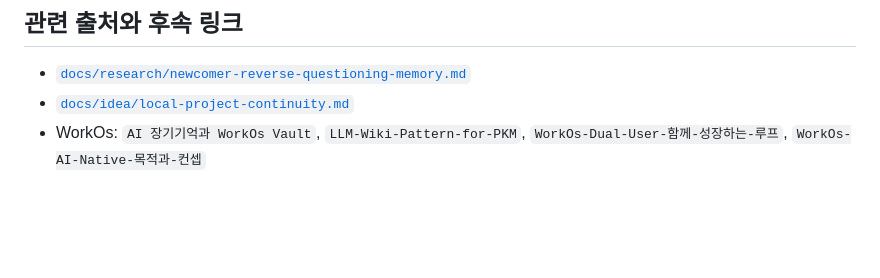
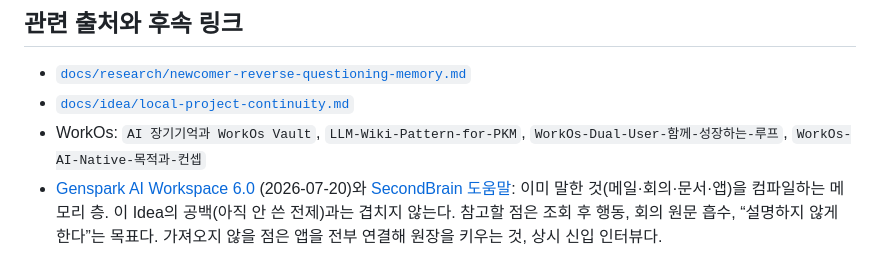
Before and after one commit to SWBaek/improvement-ai, a Markdown page: docs/idea/newcomer-reverse-questioning.md, the part around one of its changes. Drawn GitHub-style; blank space fills up the shorter version.

```diff
--- a/docs/idea/newcomer-reverse-questioning.md
+++ b/docs/idea/newcomer-reverse-questioning.md
@@ -108,3 +108,4 @@
 - [`docs/research/newcomer-reverse-questioning-memory.md`](../research/newcomer-reverse-questioning-memory.md)
 - [`docs/idea/local-project-continuity.md`](local-project-continuity.md)
 - WorkOs: `AI 장기기억과 WorkOs Vault`, `LLM-Wiki-Pattern-for-PKM`, `WorkOs-Dual-User-함께-성장하는-루프`, `WorkOs-AI-Native-목적과-컨셉`
+- [Genspark AI Workspace 6.0](https://www.genspark.ai/blog/genspark-ai-workspace-6) (2026-07-20)와 [SecondBrain 도움말](https://www.genspark.ai/helpcenter/secondbrain): 이미 말한 것(메일·회의·문서·앱)을 컴파일하는 메모리 층. 이 Idea의 공백(아직 안 쓴 전제)과는 겹치지 않는다. 참고할 점은 조회 후 행동, 회의 원문 흡수, “설명하지 않게 한다”는 목표다. 가져오지 않을 점은 앱을 전부 연결해 원장을 키우는 것, 상시 신입 인터뷰다.
```
Also changed, not shown: other parts of docs/idea/newcomer-reverse-questioning.md (+1 -1 lines), docs/idea/README.md (+1 -1 lines), docs/research/newcomer-reverse-questioning-memory.md (+17 -0 lines).
